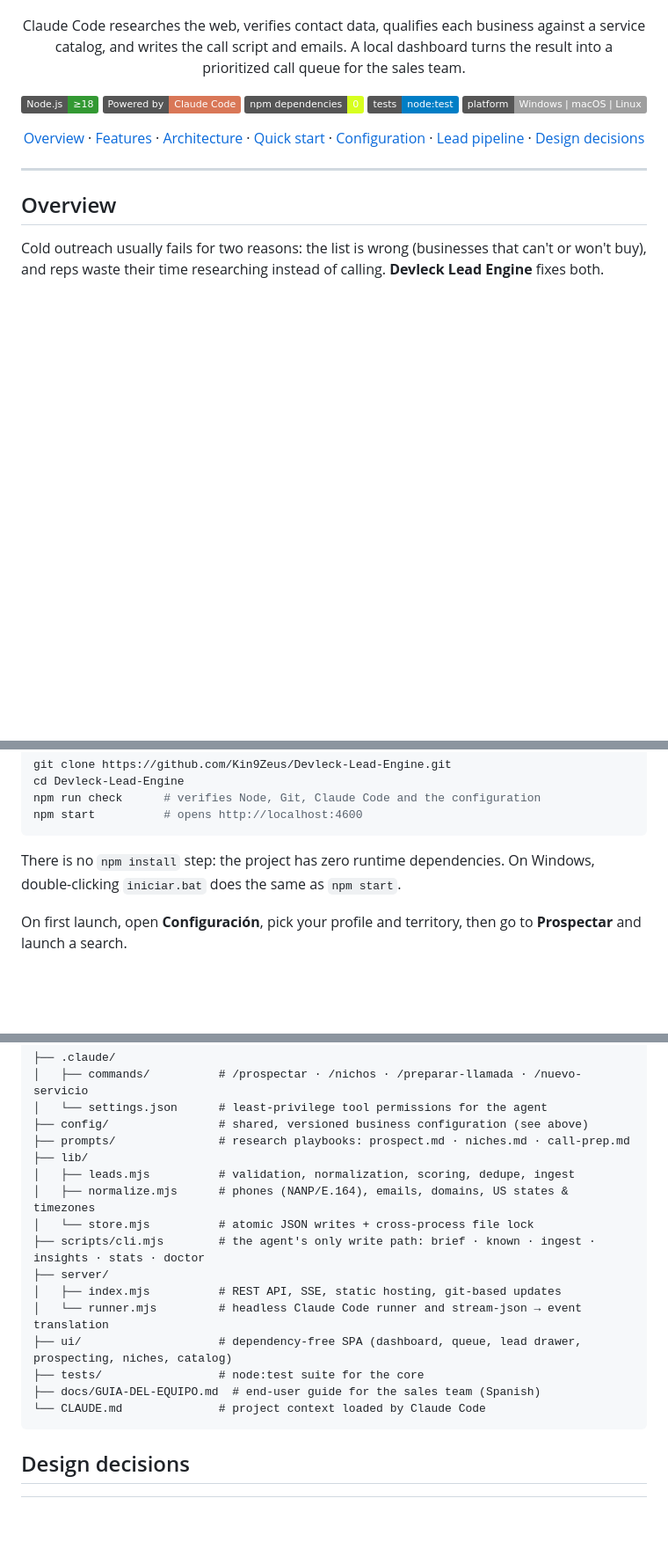
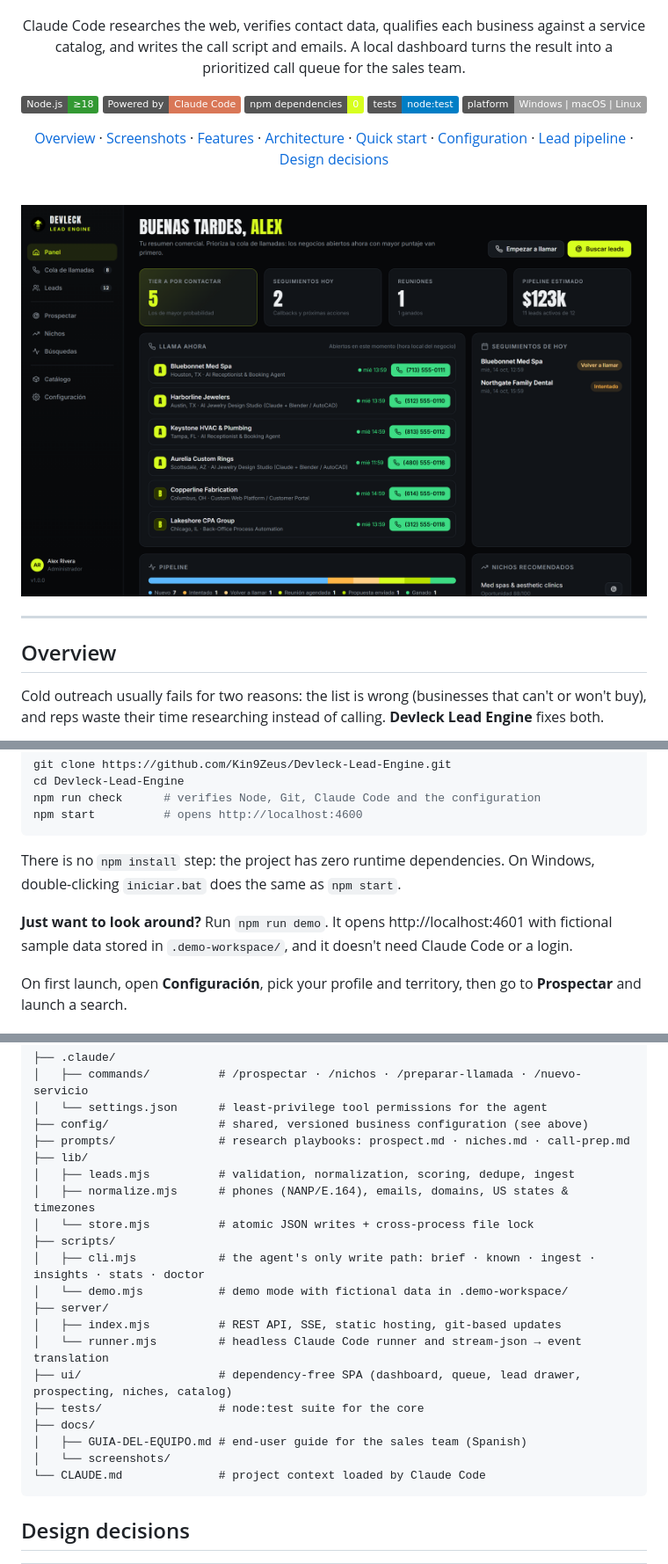
Before and after one commit to Kin9Zeus/Devleck-Lead-Engine, a Markdown page: README.md, 3 parts joined by grey strips. Shown at 88% size. Rendered like a GitHub page; pictures changed too: docs/screenshots/dashboard.png (added); badges without logos; blank space fills up the shorter version.

````diff
--- a/README.md
+++ b/README.md
@@ -15,7 +15,11 @@ and writes the call script and emails. A local dashboard turns the result into a
 [![Tests](https://img.shields.io/badge/tests-node%3Atest-informational)](tests/)
 [![Platform](https://img.shields.io/badge/platform-Windows%20%7C%20macOS%20%7C%20Linux-lightgrey)](#quick-start)
 
-[Overview](#overview) · [Features](#features) · [Architecture](#architecture) · [Quick start](#quick-start) · [Configuration](#configuration) · [Lead pipeline](#the-lead-pipeline) · [Design decisions](#design-decisions)
+[Overview](#overview) · [Screenshots](#screenshots) · [Features](#features) · [Architecture](#architecture) · [Quick start](#quick-start) · [Configuration](#configuration) · [Lead pipeline](#the-lead-pipeline) · [Design decisions](#design-decisions)
+
+<br/>
+
+<img src="docs/screenshots/dashboard.png" alt="Devleck Lead Engine dashboard: KPIs, call-now list with local business hours, follow-ups and pipeline" width="100%" />
 
 </div>
 
@@ -104,6 +137,8 @@ npm start          # opens http://localhost:4600
 ```
 
 There is no `npm install` step: the project has zero runtime dependencies. On Windows, double-clicking `iniciar.bat` does the same as `npm start`.
+
+**Just want to look around?** Run `npm run demo`. It opens http://localhost:4601 with fictional sample data stored in `.demo-workspace/`, and it doesn't need Claude Code or a login.
 
 On first launch, open **Configuración**, pick your profile and territory, then go to **Prospectar** and launch a search.
 
@@ -201,13 +236,17 @@ The default tiers are **A ≥ 75** and **B ≥ 55**. Changing weights or niche p
 │   ├── leads.mjs          # validation, normalization, scoring, dedupe, ingest
 │   ├── normalize.mjs      # phones (NANP/E.164), emails, domains, US states & timezones
 │   └── store.mjs          # atomic JSON writes + cross-process file lock
-├── scripts/cli.mjs        # the agent's only write path: brief · known · ingest · insights · stats · doctor
+├── scripts/
+│   ├── cli.mjs            # the agent's only write path: brief · known · ingest · insights · stats · doctor
+│   └── demo.mjs           # demo mode with fictional data in .demo-workspace/
 ├── server/
 │   ├── index.mjs          # REST API, SSE, static hosting, git-based updates
 │   └── runner.mjs         # headless Claude Code runner and stream-json → event translation
 ├── ui/                    # dependency-free SPA (dashboard, queue, lead drawer, prospecting, niches, catalog)
 ├── tests/                 # node:test suite for the core
-├── docs/GUIA-DEL-EQUIPO.md  # end-user guide for the sales team (Spanish)
+├── docs/
+│   ├── GUIA-DEL-EQUIPO.md # end-user guide for the sales team (Spanish)
+│   └── screenshots/
 └── CLAUDE.md              # project context loaded by Claude Code
 ```
 
````
Also changed, not shown: other parts of README.md (+30 -0 lines), docs/GUIA-DEL-EQUIPO.md (+1 -0 lines), docs/screenshots/call-queue.png (added), docs/screenshots/lead-detail.png (added), docs/screenshots/niche-intelligence.png (added), docs/screenshots/prospecting.png (added), docs/screenshots/research-run.png (added), 6 other files.
